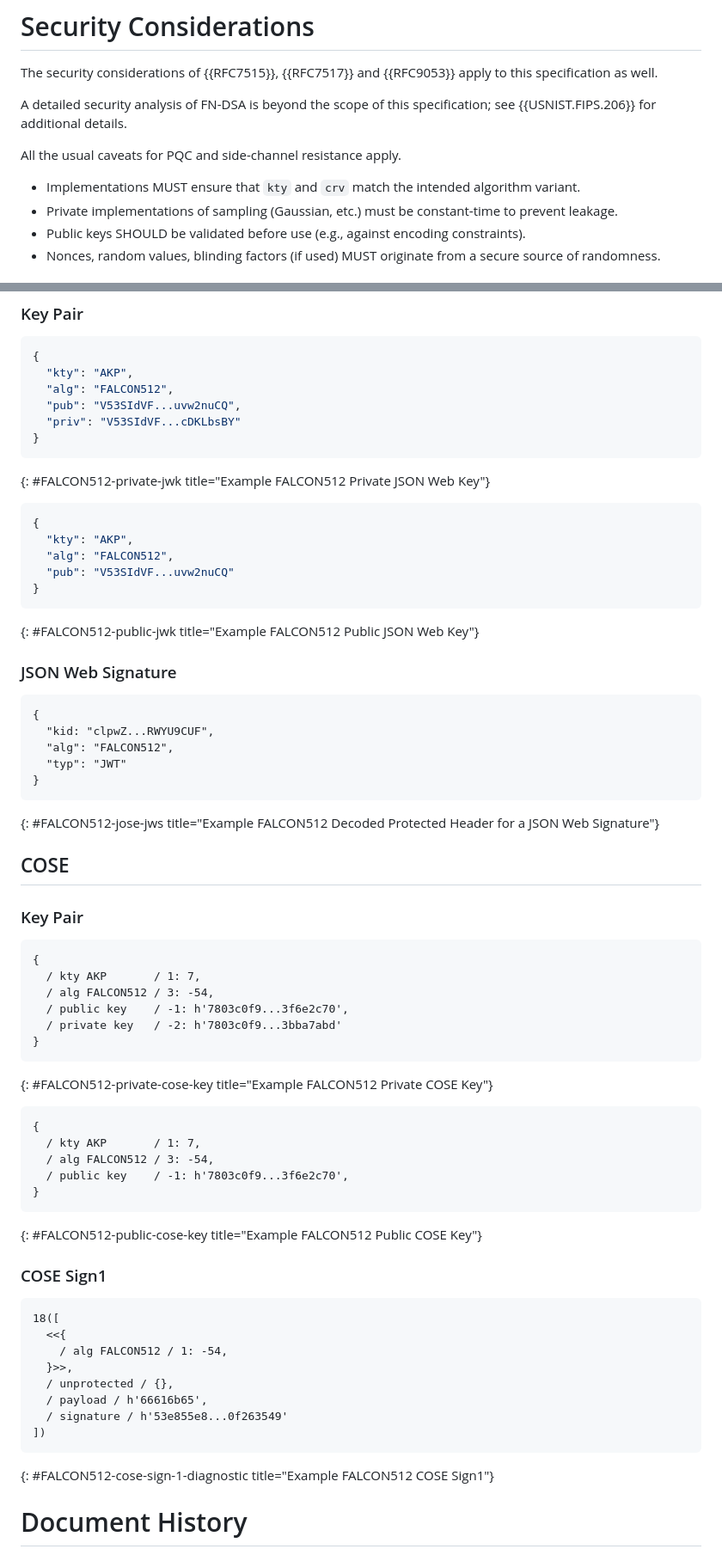
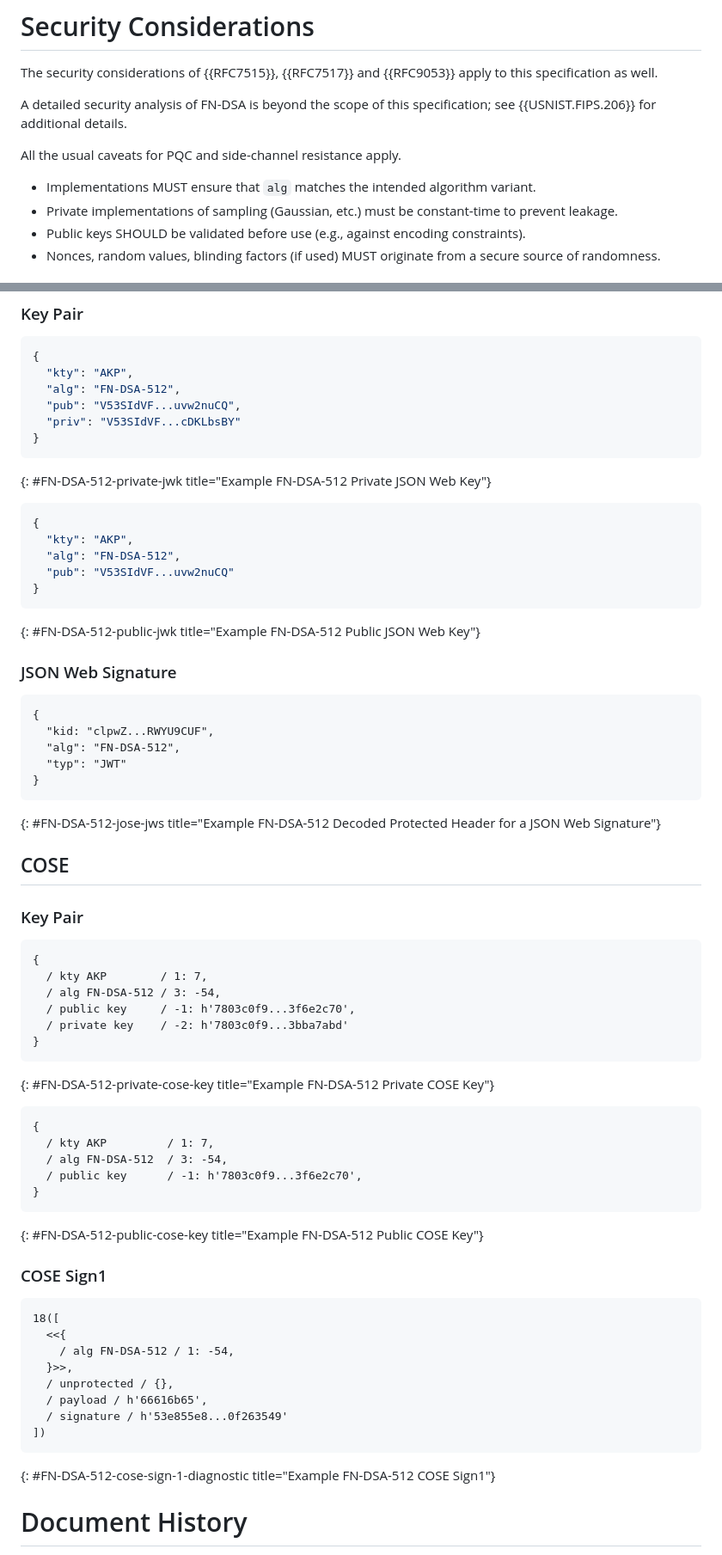
Before and after one commit to cose-wg/draft-ietf-cose-falcon, a Markdown page: draft-ietf-cose-falcon.md, 2 parts joined by grey strips. Shown at 86% size. Drawn GitHub-style.

Commit message:
Rename FALCON algorithms to FN-DSA

```diff
--- a/draft-ietf-cose-falcon.md
+++ b/draft-ietf-cose-falcon.md
@@ -182,7 +182,7 @@ A detailed security analysis of FN-DSA is beyond the scope of this specification
 
 All the usual caveats for PQC and side-channel resistance apply.
 
-- Implementations MUST ensure that `kty` and `crv` match the intended algorithm variant.
+- Implementations MUST ensure that `alg` matches the intended algorithm variant.
 - Private implementations of sampling (Gaussian, etc.) must be constant-time to prevent leakage.
 - Public keys SHOULD be validated before use (e.g., against encoding constraints).
 - Nonces, random values, blinding factors (if used) MUST originate from a secure source of randomness.
@@ -268,21 +268,21 @@ The following completed registration templates are provided as described in {{RF
 ~~~json
 {
   "kty": "AKP",
-  "alg": "FALCON512",
+  "alg": "FN-DSA-512",
   "pub": "V53SIdVF...uvw2nuCQ",
   "priv": "V53SIdVF...cDKLbsBY"
 }
 ~~~
-{: #FALCON512-private-jwk title="Example FALCON512 Private JSON Web Key"}
+{: #FN-DSA-512-private-jwk title="Example FN-DSA-512 Private JSON Web Key"}
 
 ~~~json
 {
   "kty": "AKP",
-  "alg": "FALCON512",
+  "alg": "FN-DSA-512",
   "pub": "V53SIdVF...uvw2nuCQ"
 }
 ~~~
-{: #FALCON512-public-jwk title="Example FALCON512 Public JSON Web Key"}
+{: #FN-DSA-512-public-jwk title="Example FN-DSA-512 Public JSON Web Key"}
 
 
 ### JSON Web Signature
@@ -290,11 +290,11 @@ The following completed registration templates are provided as described in {{RF
 ~~~
 {
   "kid: "clpwZ...RWYU9CUF",
-  "alg": "FALCON512",
+  "alg": "FN-DSA-512",
   "typ": "JWT"
 }
 ~~~
-{: #FALCON512-jose-jws title="Example FALCON512 Decoded Protected Header for a JSON Web Signature"}
+{: #FN-DSA-512-jose-jws title="Example FN-DSA-512 Decoded Protected Header for a JSON Web Signature"}
 
 ## COSE
 
@@ -302,36 +302,36 @@ The following completed registration templates are provided as described in {{RF
 
 ~~~~ cbor-diag
 {
-  / kty AKP       / 1: 7,
-  / alg FALCON512 / 3: -54,
-  / public key    / -1: h'7803c0f9...3f6e2c70',
-  / private key   / -2: h'7803c0f9...3bba7abd'
+  / kty AKP        / 1: 7,
+  / alg FN-DSA-512 / 3: -54,
+  / public key     / -1: h'7803c0f9...3f6e2c70',
+  / private key    / -2: h'7803c0f9...3bba7abd'
 }
 ~~~~
-{: #FALCON512-private-cose-key title="Example FALCON512 Private COSE Key"}
+{: #FN-DSA-512-private-cose-key title="Example FN-DSA-512 Private COSE Key"}
 
 ~~~~ cbor-diag
 {
-  / kty AKP       / 1: 7,
-  / alg FALCON512 / 3: -54,
-  / public key    / -1: h'7803c0f9...3f6e2c70',
+  / kty AKP         / 1: 7,
+  / alg FN-DSA-512  / 3: -54,
+  / public key      / -1: h'7803c0f9...3f6e2c70',
 }
 ~~~~
-{: #FALCON512-public-cose-key title="Example FALCON512 Public COSE Key"}
+{: #FN-DSA-512-public-cose-key title="Example FN-DSA-512 Public COSE Key"}
 
 ### COSE Sign1
 
 ~~~~ cbor-diag
 18([
   <<{
-    / alg FALCON512 / 1: -54,
+    / alg FN-DSA-512 / 1: -54,
   }>>,
   / unprotected / {},
   / payload / h'66616b65',
   / signature / h'53e855e8...0f263549'
 ])
 ~~~~
-{: #FALCON512-cose-sign-1-diagnostic title="Example FALCON512 COSE Sign1"}
+{: #FN-DSA-512-cose-sign-1-diagnostic title="Example FN-DSA-512 COSE Sign1"}
 
 
 
```
Also changed, not shown: other parts of draft-ietf-cose-falcon.md (+14 -14 lines).
